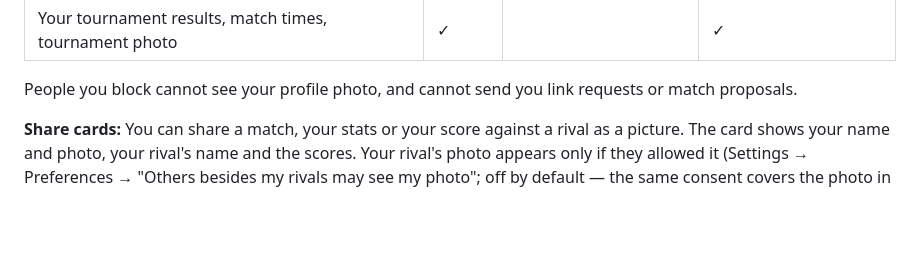
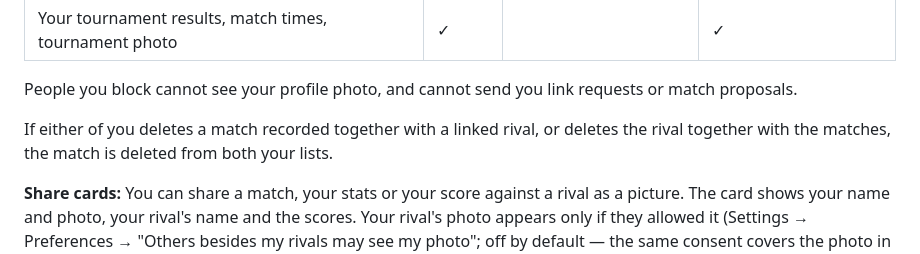
Before and after one commit to auratics/auratics, a Markdown page: kortpro/privacy-policy-en.md, the part around the change. Drawn GitHub-style; blank space fills up the shorter version.

Commit message:
docs(kortpro): say that deleting a shared match removes it for both

```diff
--- a/kortpro/privacy-policy-en.md
+++ b/kortpro/privacy-policy-en.md
@@ -96,6 +96,10 @@ Visibility works like this:
 
 People you block cannot see your profile photo, and cannot send you link
 requests or match proposals.
+
+If either of you deletes a match recorded together with a linked rival, or
+deletes the rival together with the matches, the match is deleted from both
+your lists.
 
 **Share cards:** You can share a match, your stats or your score against a
 rival as a picture. The card shows your name and photo, your rival's name and
```
Also changed, not shown: kortpro/privacy-policy.md (+3 -0 lines).
